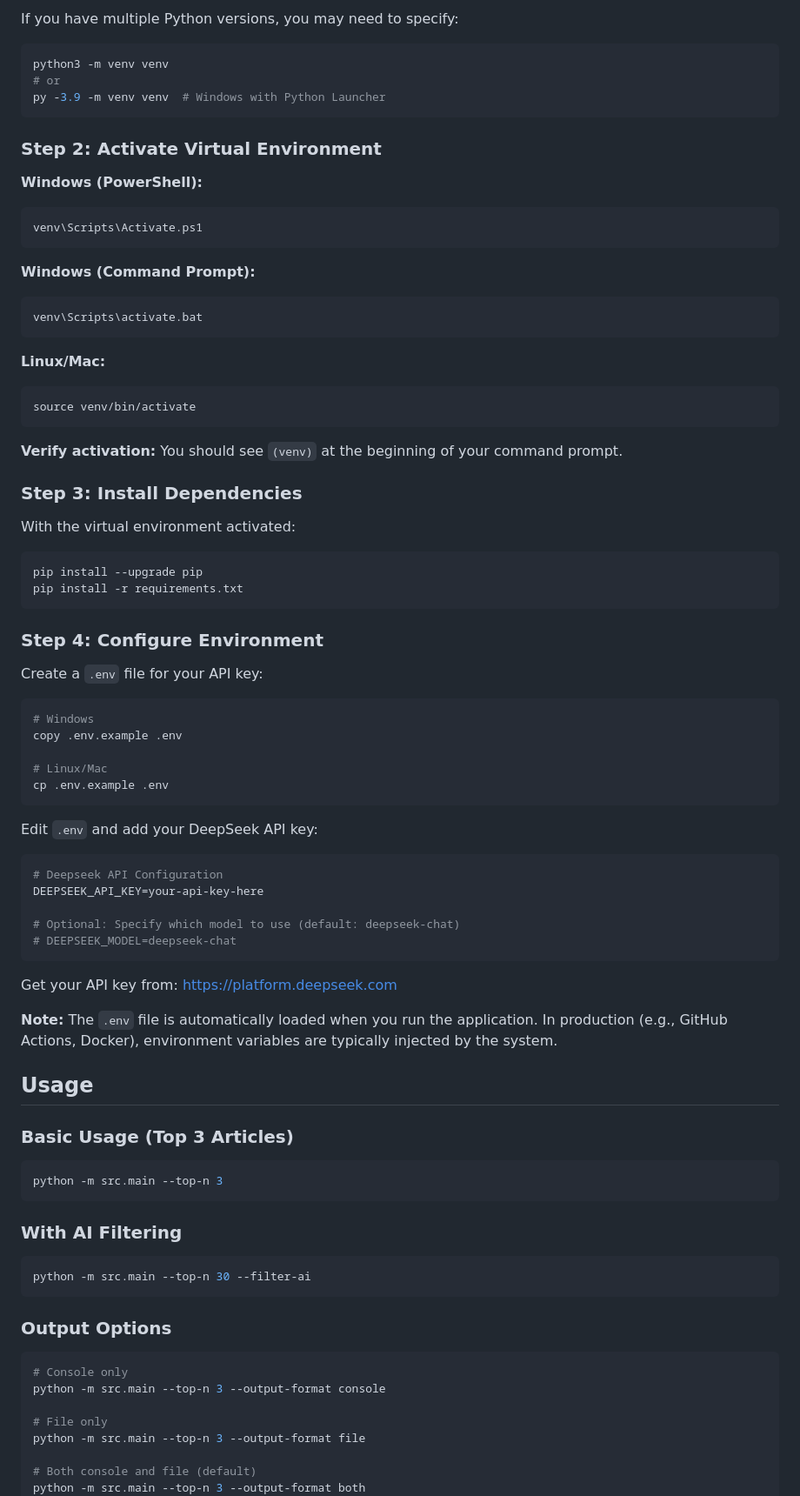
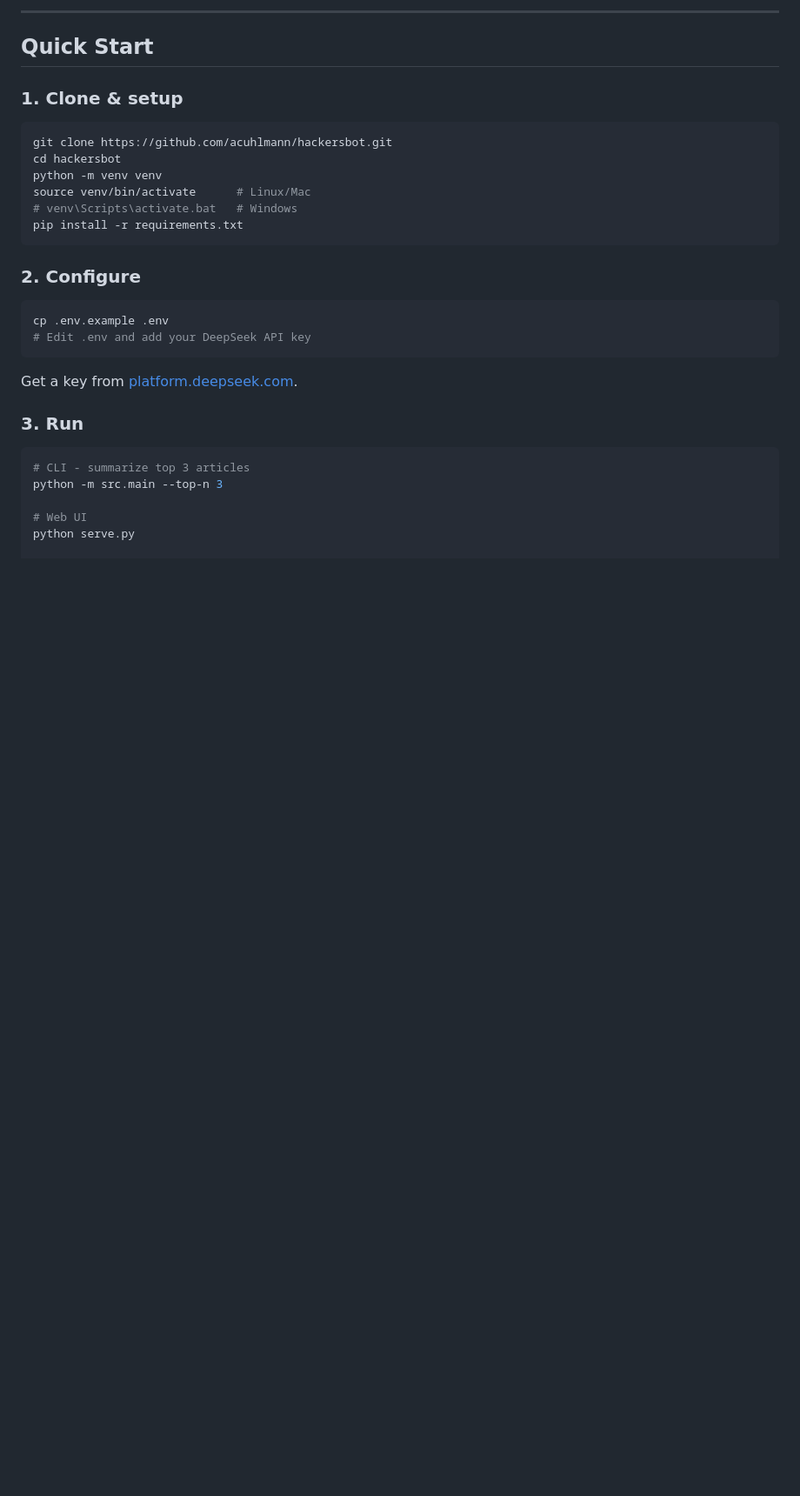
Before and after one commit to acuhlmann/hackersbot, a Markdown page: README.md, the part around one of its changes. Shown at 87% size. Drawn GitHub-style; blank space fills up the shorter version.

````diff
--- a/README.md
+++ b/README.md
@@ -36,88 +56,35 @@ python -m venv venv
 ```
 
-If you have multiple Python versions, you may need to specify:
+---
+
+## Quick Start
+
+### 1. Clone & setup
+
 ```bash
-python3 -m venv venv
-# or
-py -3.9 -m venv venv  # Windows with Python Launcher
-```
-
-### Step 2: Activate Virtual Environment
-
-**Windows (PowerShell):**
-```powershell
-venv\Scripts\Activate.ps1
-```
-
-**Windows (Command Prompt):**
-```cmd
-venv\Scripts\activate.bat
-```
-
-**Linux/Mac:**
-```bash
-source venv/bin/activate
-```
-
-**Verify activation:** You should see `(venv)` at the beginning of your command prompt.
-
-### Step 3: Install Dependencies
-
-With the virtual environment activated:
-```bash
-pip install --upgrade pip
+git clone https://github.com/acuhlmann/hackersbot.git
+cd hackersbot
+python -m venv venv
+source venv/bin/activate      # Linux/Mac
+# venv\Scripts\activate.bat   # Windows
 pip install -r requirements.txt
 ```
 
-### Step 4: Configure Environment
+### 2. Configure
 
-Create a `.env` file for your API key:
 ```bash
-# Windows
-copy .env.example .env
-
-# Linux/Mac
 cp .env.example .env
+# Edit .env and add your DeepSeek API key
 ```
 
-Edit `.env` and add your DeepSeek API key:
+Get a key from [platform.deepseek.com](https://platform.deepseek.com).
+
+### 3. Run
 
 ```bash
-# Deepseek API Configuration
-DEEPSEEK_API_KEY=your-api-key-here
+# CLI - summarize top 3 articles
+python -m src.main --top-n 3
 
-# Optional: Specify which model to use (default: deepseek-chat)
-# DEEPSEEK_MODEL=deepseek-chat
-```
+# Web UI
+python serve.py
 
-Get your API key from: https://platform.deepseek.com
-
-**Note:** The `.env` file is automatically loaded when you run the application. In production (e.g., GitHub Actions, Docker), environment variables are typically injected by the system.
-
-## Usage
-
-### Basic Usage (Top 3 Articles)
-
-```bash
-python -m src.main --top-n 3
-```
-
-### With AI Filtering
-
-```bash
-python -m src.main --top-n 30 --filter-ai
-```
-
-### Output Options
-
-```bash
-# Console only
-python -m src.main --top-n 3 --output-format console
-
-# File only
-python -m src.main --top-n 3 --output-format file
-
-# Both console and file (default)
-python -m src.main --top-n 3 --output-format both
-```
-
````
Also changed, not shown: other parts of README.md (+263 -190 lines), AGENTS.md (added, +118 -0 lines).
